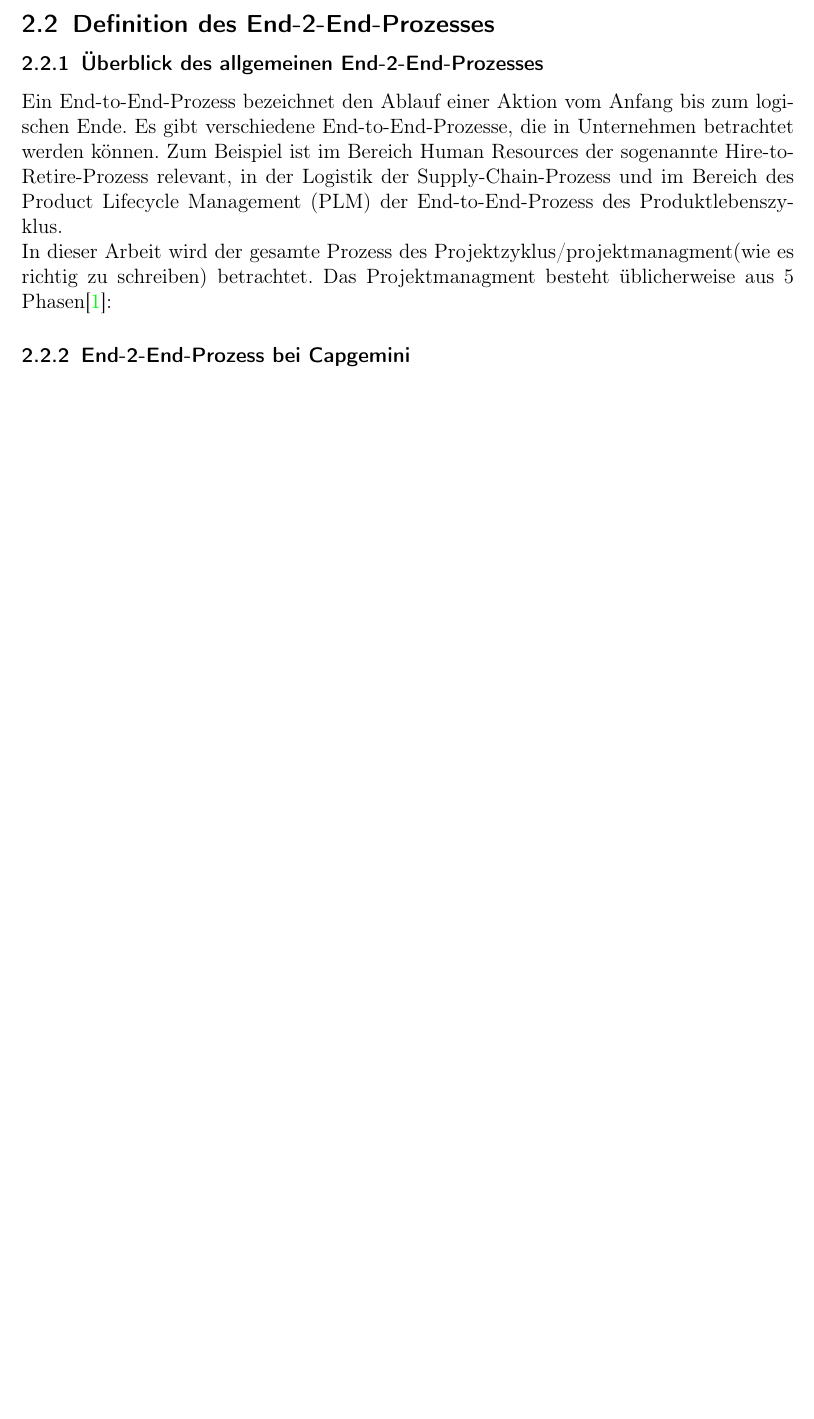
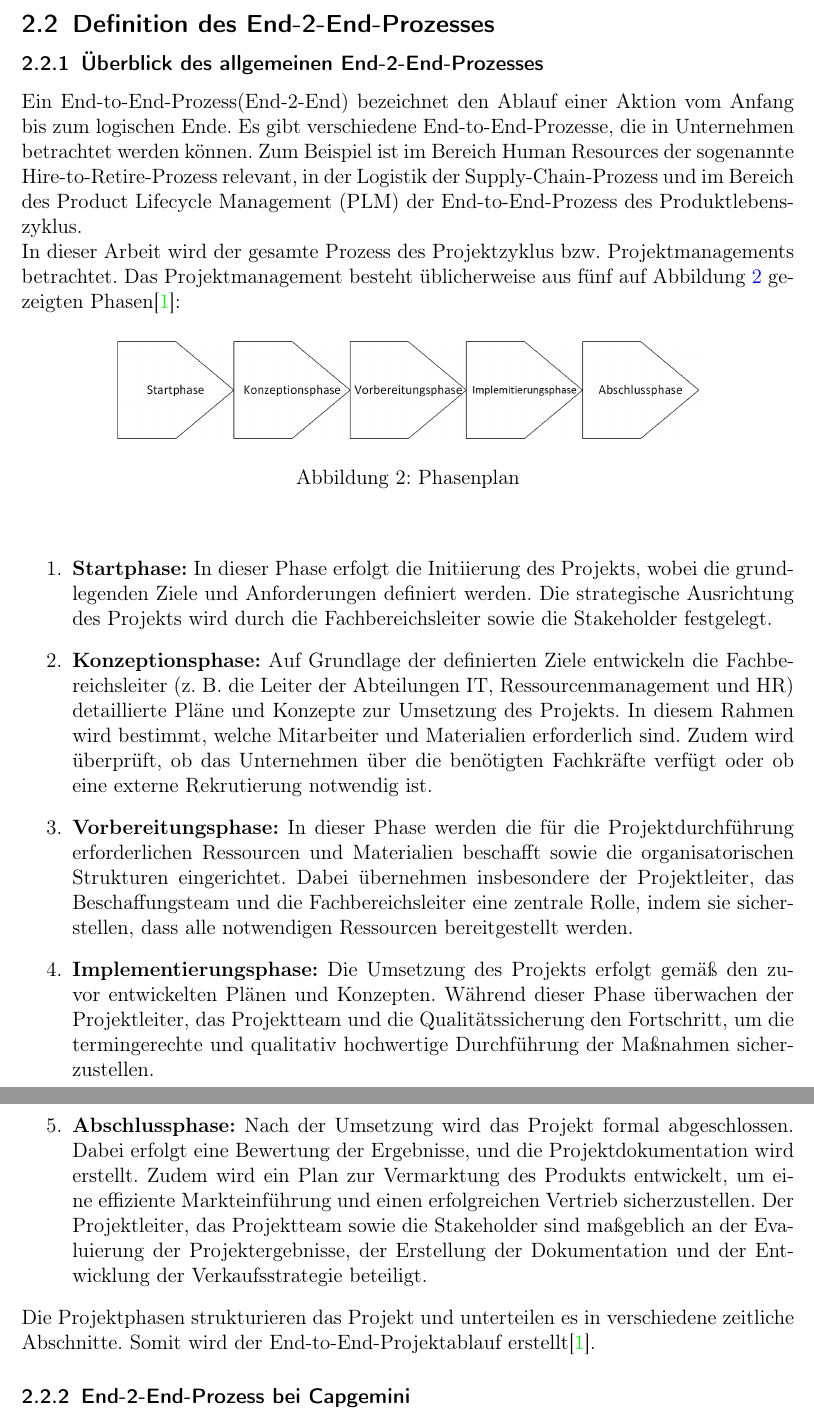
Before and after one commit to maksmykha/Praxisarbeit, a LaTeX document (Praxisarbeit/Praxisarbeit.tex): part of page 8 of 19 before the commit and two parts of pages 8 and 9 of 20 after it, the two joined at a grey line, cut so that both start at the same text, the shorter picture padded with empty space. Compiled offline with pdfLaTeX.

Commit message:
E2E allgemein erledigt

```diff
--- a/Praxisarbeit/Praxisarbeit.tex
+++ b/Praxisarbeit/Praxisarbeit.tex
@@ -65,10 +65,30 @@ Dies sind die wichtigsten Marken von Capgemini in Deutschland. Meine Erfahrung h
 	\subsection{Definition des End-2-End-Prozesses}
 	\subsubsection{Überblick des allgemeinen End-2-End-Prozesses} %wie sieht algemein E2E-Prozess bei der Beratung!
 %Wie bei allen Unternehmen ist die Hauptaufgabe der Consultingsunternehmen, den eigenen Unsatz und das Gewinn jährlich zu steigern.
-Ein End-to-End-Prozess bezeichnet den Ablauf einer Aktion vom Anfang bis zum logischen Ende. Es gibt verschiedene End-to-End-Prozesse, die in Unternehmen betrachtet werden können. Zum Beispiel ist im Bereich Human Resources der sogenannte Hire-to-Retire-Prozess relevant, in der Logistik der Supply-Chain-Prozess und im Bereich des Product Lifecycle Management (PLM) der End-to-End-Prozess des Produktlebenszyklus.
+Ein End-to-End-Prozess(End-2-End) bezeichnet den Ablauf einer Aktion vom Anfang bis zum logischen Ende. Es gibt verschiedene End-to-End-Prozesse, die in Unternehmen betrachtet werden können. Zum Beispiel ist im Bereich Human Resources der sogenannte Hire-to-Retire-Prozess relevant, in der Logistik der Supply-Chain-Prozess und im Bereich des Product Lifecycle Management (PLM) der End-to-End-Prozess des Produktlebenszyklus.
 \newline
-In dieser Arbeit wird der gesamte Prozess des Projektzyklus/projektmanagment(wie es richtig zu schreiben) betrachtet. Das Projektmanagment besteht üblicherweise aus 5 Phasen\cite{timinger2024modernes}:%aus diesem Buch Abbildung beschreiben und eigene einfügen, danach 4 phasen von Capgemini reinklatschen
+In dieser Arbeit wird der gesamte Prozess des Projektzyklus bzw. Projektmanagements betrachtet. Das Projektmanagement besteht üblicherweise aus fünf auf Abbildung \ref{Projektmanagment} gezeigten Phasen\cite{timinger2024modernes}:
+	\begin{figure}[h!]
+		\begin{center}
+			\includegraphics[width=12cm]{Drawing.png}
+			\caption{Phasenplan}
+			\label{Projektmanagment}
+		\end{center}
 
+	\end{figure}
+	\begin{enumerate}
+		\item \textbf{Startphase:}
+In dieser Phase erfolgt die Initiierung des Projekts, wobei die grundlegenden Ziele und Anforderungen definiert werden. Die strategische Ausrichtung des Projekts wird durch die Fachbereichsleiter sowie die Stakeholder festgelegt.
+		\item \textbf{Konzeptionsphase:}
+Auf Grundlage der definierten Ziele entwickeln die Fachbereichsleiter (z. B. die Leiter der Abteilungen IT, Ressourcenmanagement und HR) detaillierte Pläne und Konzepte zur Umsetzung des Projekts. In diesem Rahmen wird bestimmt, welche Mitarbeiter und Materialien erforderlich sind. Zudem wird überprüft, ob das Unternehmen über die benötigten Fachkräfte verfügt oder ob eine externe Rekrutierung notwendig ist.
+		\item \textbf{Vorbereitungsphase:}
+In dieser Phase werden die für die Projektdurchführung erforderlichen Ressourcen und Materialien beschafft sowie die organisatorischen Strukturen eingerichtet. Dabei übernehmen insbesondere der Projektleiter, das Beschaffungsteam und die Fachbereichsleiter eine zentrale Rolle, indem sie sicherstellen, dass alle notwendigen Ressourcen bereitgestellt werden.
+		\item \textbf{Implementierungsphase:}
+Die Umsetzung des Projekts erfolgt gemäß den zuvor entwickelten Plänen und Konzepten. Während dieser Phase überwachen der Projektleiter, das Projektteam und die Qualitätssicherung den Fortschritt, um die termingerechte und qualitativ hochwertige Durchführung der Maßnahmen sicherzustellen.
+		\item \textbf{Abschlussphase:}
+Nach der Umsetzung wird das Projekt formal abgeschlossen. Dabei erfolgt eine Bewertung der Ergebnisse, und die Projektdokumentation wird erstellt. Zudem wird ein Plan zur Vermarktung des Produkts entwickelt, um eine effiziente Markteinführung und einen erfolgreichen Vertrieb sicherzustellen. Der Projektleiter, das Projektteam sowie die Stakeholder sind maßgeblich an der Evaluierung der Projektergebnisse, der Erstellung der Dokumentation und der Entwicklung der Verkaufsstrategie beteiligt.
+	\end{enumerate}
+Die Projektphasen strukturieren das Projekt und unterteilen es in verschiedene zeitliche Abschnitte. Somit wird der End-to-End-Projektablauf erstellt\cite{timinger2024modernes}.
 	\subsubsection{End-2-End-Prozess bei Capgemini}
 	\newpage
 	\subsection{PLM-Systeme}
```
Also changed, not shown: Praxisarbeit/Drawing.png (added), Praxisarbeit/Praxisarbeit.pdf, 4 other files.
